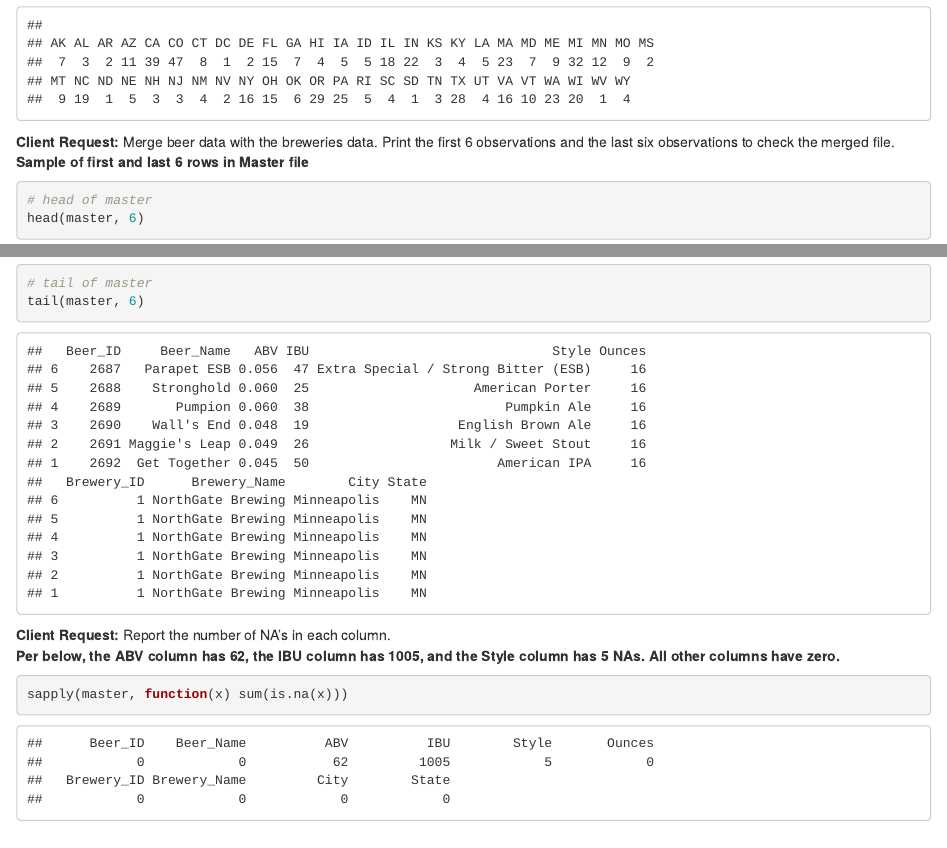
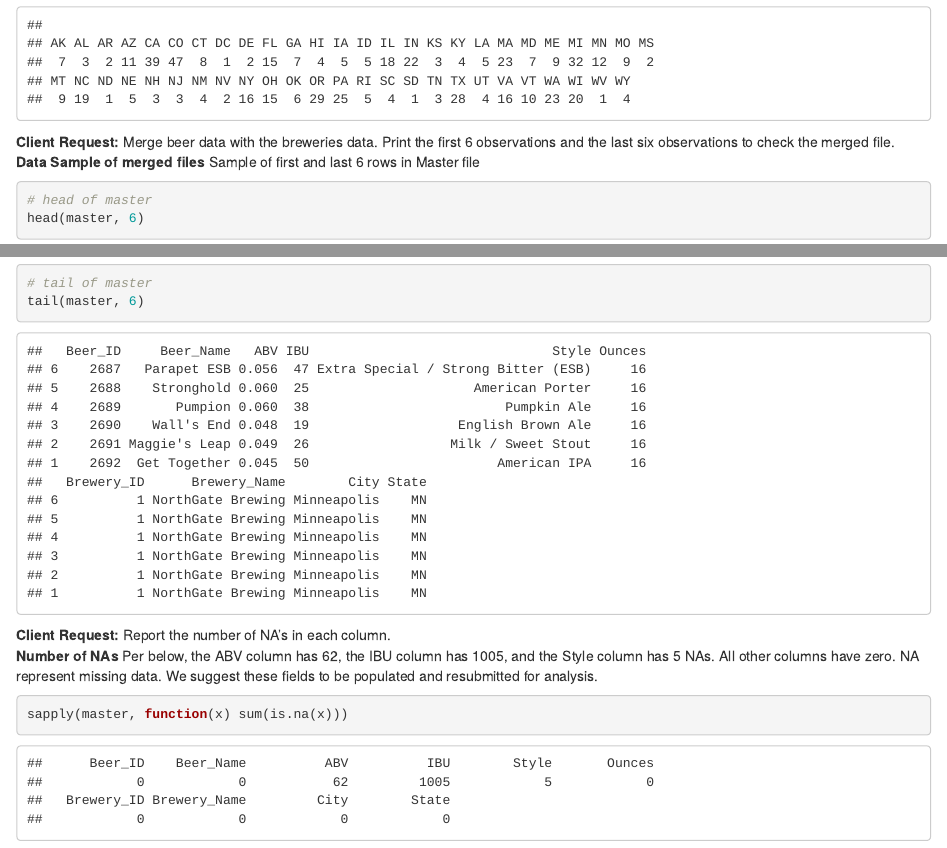
Before and after one commit to atomkins/CaseStudy1, an R Markdown document (casestudy1_MSDS6306_sec402.Rmd): the page in a window 1100 px wide, from 1470 px down, and a second part further down, joined at a grey line. Rendered offline with R 4.5, knitr and Pandoc, with nearby package versions.

Commit message:
update to PPT and Rmd

````diff
--- a/casestudy1_MSDS6306_sec402.Rmd
+++ b/casestudy1_MSDS6306_sec402.Rmd
@@ -66,9 +66,10 @@ sort(sort.unique.master, decreasing = TRUE)
 sort.unique.master
 ```
 
-<b>Client Request:</b> Merge beer data with the breweries data. Print the first 6 observations and the last six observations to check the merged file.
+<b>Client Request:</b> Merge beer data with the breweries data. Print the first 6 observations and the last six observations to check the merged file.</b>
 <br />
-<b>Sample of first and last 6 rows in Master file</b>
+<b>Data Sample of merged files</b>
+Sample of first and last 6 rows in Master file
 ```{r echo=TRUE}
 # head of master
 head(master, 6)
@@ -78,7 +79,8 @@ tail(master, 6)
 
 <b>Client Request:</b> Report the number of NA's in each column.
 <br />
-<b>Per below, the ABV column has 62, the IBU column has 1005, and the Style column has 5 NAs. All other columns have zero.</b>
+<b>Number of NAs</b>
+Per below, the ABV column has 62, the IBU column has 1005, and the Style column has 5 NAs. All other columns have zero. NA represent missing data. We suggest these fields to be populated and resubmitted for analysis.
 ```{r, echo=TRUE}
 sapply(master, function(x) sum(is.na(x)))
 
````
Also changed, not shown: casestudy1_MSDS6306_sec402.Rmd (2 more changed lines), 1 other file.
